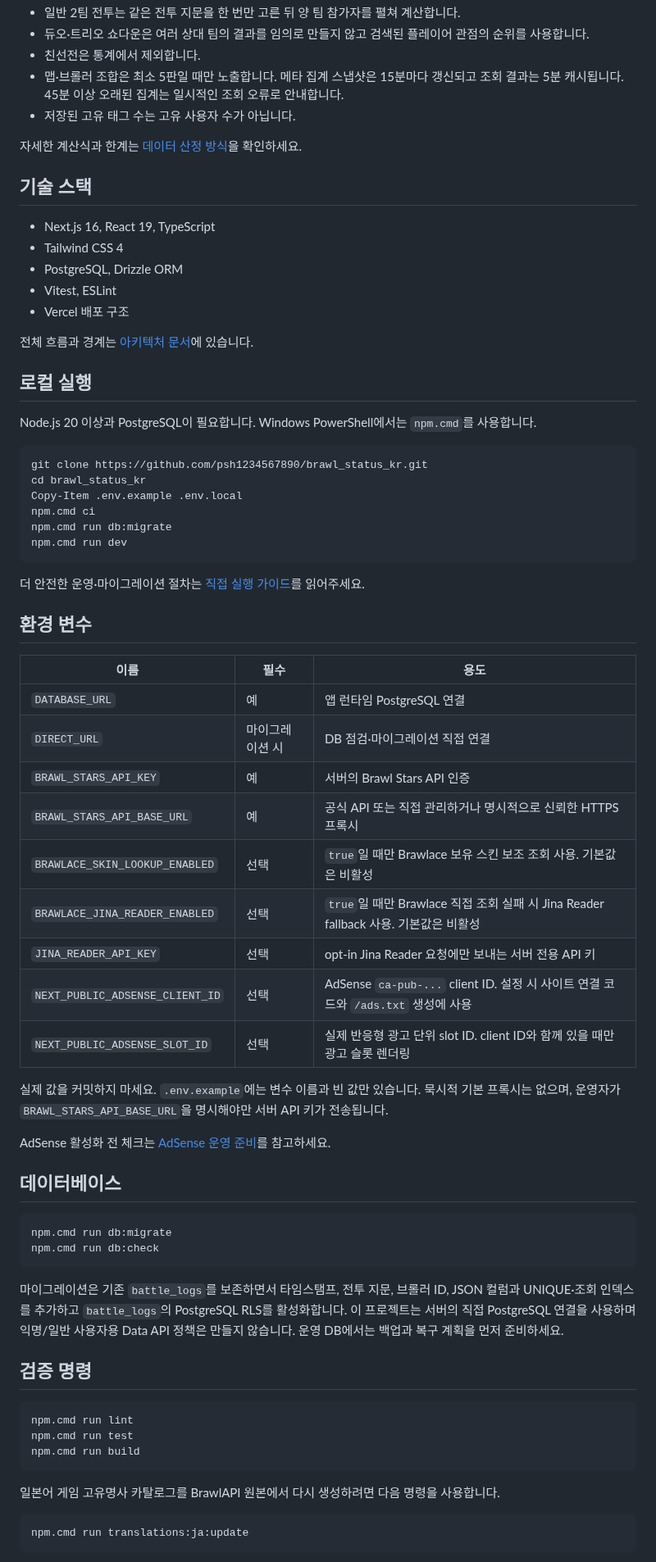
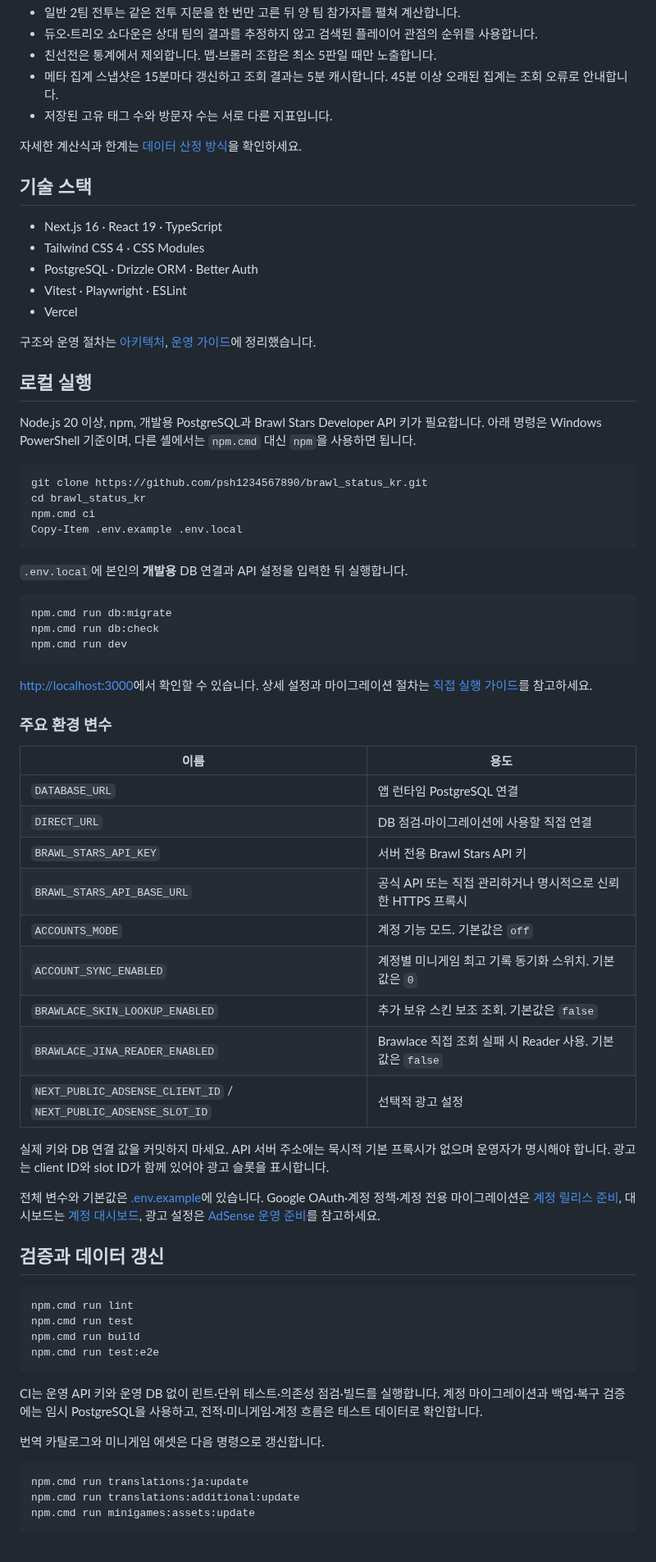
Before and after one commit to psh1234567890/brawl_status_kr, a Markdown page: README.md, the part around one of its changes. Shown at 82% size. Rendered like a GitHub page.

````diff
--- a/README.md
+++ b/README.md
@@ -42,74 +61,76 @@
 - 일반 2팀 전투는 같은 전투 지문을 한 번만 고른 뒤 양 팀 참가자를 펼쳐 계산합니다.
-- 듀오·트리오 쇼다운은 여러 상대 팀의 결과를 임의로 만들지 않고 검색된 플레이어 관점의 순위를 사용합니다.
-- 친선전은 통계에서 제외합니다.
-- 맵·브롤러 조합은 최소 5판일 때만 노출합니다. 메타 집계 스냅샷은 15분마다 갱신되고 조회 결과는 5분 캐시됩니다. 45분 이상 오래된 집계는 일시적인 조회 오류로 안내합니다.
-- 저장된 고유 태그 수는 고유 사용자 수가 아닙니다.
+- 듀오·트리오 쇼다운은 상대 팀의 결과를 추정하지 않고 검색된 플레이어 관점의 순위를 사용합니다.
+- 친선전은 통계에서 제외합니다. 맵·브롤러 조합은 최소 5판일 때만 노출합니다.
+- 메타 집계 스냅샷은 15분마다 갱신하고 조회 결과는 5분 캐시합니다. 45분 이상 오래된 집계는 조회 오류로 안내합니다.
+- 저장된 고유 태그 수와 방문자 수는 서로 다른 지표입니다.
 
 자세한 계산식과 한계는 [데이터 산정 방식](docs/DATA_METHODOLOGY.md)을 확인하세요.
 
 ## 기술 스택
 
-- Next.js 16, React 19, TypeScript
-- Tailwind CSS 4
-- PostgreSQL, Drizzle ORM
-- Vitest, ESLint
-- Vercel 배포 구조
+- Next.js 16 · React 19 · TypeScript
+- Tailwind CSS 4 · CSS Modules
+- PostgreSQL · Drizzle ORM · Better Auth
+- Vitest · Playwright · ESLint
+- Vercel
 
-전체 흐름과 경계는 [아키텍처 문서](docs/ARCHITECTURE.md)에 있습니다.
+구조와 운영 절차는 [아키텍처](docs/ARCHITECTURE.md), [운영 가이드](docs/OPERATIONS.md)에 정리했습니다.
 
 ## 로컬 실행
 
-Node.js 20 이상과 PostgreSQL이 필요합니다. Windows PowerShell에서는 `npm.cmd`를 사용합니다.
+Node.js 20 이상, npm, 개발용 PostgreSQL과 Brawl Stars Developer API 키가 필요합니다. 아래 명령은 Windows PowerShell 기준이며, 다른 셸에서는 `npm.cmd` 대신 `npm`을 사용하면 됩니다.
 
 ```powershell
 git clone https://github.com/psh1234567890/brawl_status_kr.git
 cd brawl_status_kr
+npm.cmd ci
 Copy-Item .env.example .env.local
-npm.cmd ci
-npm.cmd run db:migrate
-npm.cmd run dev
 ```
 
-더 안전한 운영·마이그레이션 절차는 [직접 실행 가이드](docs/SELF_HOSTING.md)를 읽어주세요.
-
-## 환경 변수
-
-| 이름 | 필수 | 용도 |
-| --- | --- | --- |
-| `DATABASE_URL` | 예 | 앱 런타임 PostgreSQL 연결 |
-| `DIRECT_URL` | 마이그레이션 시 | DB 점검·마이그레이션 직접 연결 |
-| `BRAWL_STARS_API_KEY` | 예 | 서버의 Brawl Stars API 인증 |
-| `BRAWL_STARS_API_BASE_URL` | 예 | 공식 API 또는 직접 관리하거나 명시적으로 신뢰한 HTTPS 프록시 |
-| `BRAWLACE_SKIN_LOOKUP_ENABLED` | 선택 | `true`일 때만 Brawlace 보유 스킨 보조 조회 사용. 기본값은 비활성 |
-| `BRAWLACE_JINA_READER_ENABLED` | 선택 | `true`일 때만 Brawlace 직접 조회 실패 시 Jina Reader fallback 사용. 기본값은 비활성 |
-| `JINA_READER_API_KEY` | 선택 | opt-in Jina Reader 요청에만 보내는 서버 전용 API 키 |
-| `NEXT_PUBLIC_ADSENSE_CLIENT_ID` | 선택 | AdSense `ca-pub-...` client ID. 설정 시 사이트 연결 코드와 `/ads.txt` 생성에 사용 |
-| `NEXT_PUBLIC_ADSENSE_SLOT_ID` | 선택 | 실제 반응형 광고 단위 slot ID. client ID와 함께 있을 때만 광고 슬롯 렌더링 |
-
-실제 값을 커밋하지 마세요. `.env.example`에는 변수 이름과 빈 값만 있습니다. 묵시적 기본 프록시는 없으며, 운영자가 `BRAWL_STARS_API_BASE_URL`을 명시해야만 서버 API 키가 전송됩니다.
-
-AdSense 활성화 전 체크는 [AdSense 운영 준비](docs/ADSENSE.md)를 참고하세요.
-
-## 데이터베이스
+`.env.local`에 본인의 **개발용** DB 연결과 API 설정을 입력한 뒤 실행합니다.
 
 ```powershell
 npm.cmd run db:migrate
 npm.cmd run db:check
+npm.cmd run dev
 ```
 
-마이그레이션은 기존 `battle_logs`를 보존하면서 타임스탬프, 전투 지문, 브롤러 ID, JSON 컬럼과 UNIQUE·조회 인덱스를 추가하고 `battle_logs`의 PostgreSQL RLS를 활성화합니다. 이 프로젝트는 서버의 직접 PostgreSQL 연결을 사용하며 익명/일반 사용자용 Data API 정책은 만들지 않습니다. 운영 DB에서는 백업과 복구 계획을 먼저 준비하세요.
+[http://localhost:3000](http://localhost:3000)에서 확인할 수 있습니다. 상세 설정과 마이그레이션 절차는 [직접 실행 가이드](docs/SELF_HOSTING.md)를 참고하세요.
 
-## 검증 명령
+### 주요 환경 변수
+
+| 이름 | 용도 |
+| --- | --- |
+| `DATABASE_URL` | 앱 런타임 PostgreSQL 연결 |
+| `DIRECT_URL` | DB 점검·마이그레이션에 사용할 직접 연결 |
+| `BRAWL_STARS_API_KEY` | 서버 전용 Brawl Stars API 키 |
+| `BRAWL_STARS_API_BASE_URL` | 공식 API 또는 직접 관리하거나 명시적으로 신뢰한 HTTPS 프록시 |
+| `ACCOUNTS_MODE` | 계정 기능 모드. 기본값은 `off` |
+| `ACCOUNT_SYNC_ENABLED` | 계정별 미니게임 최고 기록 동기화 스위치. 기본값은 `0` |
+| `BRAWLACE_SKIN_LOOKUP_ENABLED` | 추가 보유 스킨 보조 조회. 기본값은 `false` |
+| `BRAWLACE_JINA_READER_ENABLED` | Brawlace 직접 조회 실패 시 Reader 사용. 기본값은 `false` |
+| `NEXT_PUBLIC_ADSENSE_CLIENT_ID` / `NEXT_PUBLIC_ADSENSE_SLOT_ID` | 선택적 광고 설정 |
+
+실제 키와 DB 연결 값을 커밋하지 마세요. API 서버 주소에는 묵시적 기본 프록시가 없으며 운영자가 명시해야 합니다. 광고는 client ID와 slot ID가 함께 있어야 광고 슬롯을 표시합니다.
+
+전체 변수와 기본값은 [.env.example](.env.example)에 있습니다. Google OAuth·계정 정책·계정 전용 마이그레이션은 [계정 릴리스 준비](docs/ACCOUNT_RELEASE_READINESS.md), 대시보드는 [계정 대시보드](docs/ACCOUNT_DASHBOARD.md), 광고 설정은 [AdSense 운영 준비](docs/ADSENSE.md)를 참고하세요.
+
+## 검증과 데이터 갱신
 
 ```powershell
 npm.cmd run lint
 npm.cmd run test
 npm.cmd run build
+npm.cmd run test:e2e
 ```
 
-일본어 게임 고유명사 카탈로그를 BrawlAPI 원본에서 다시 생성하려면 다음 명령을 사용합니다.
+CI는 운영 API 키와 운영 DB 없이 린트·단위 테스트·의존성 점검·빌드를 실행합니다. 계정 마이그레이션과 백업·복구 검증에는 임시 PostgreSQL을 사용하고, 전적·미니게임·계정 흐름은 테스트 데이터로 확인합니다.
+
+번역 카탈로그와 미니게임 에셋은 다음 명령으로 갱신합니다.
 
 ```powershell
 npm.cmd run translations:ja:update
+npm.cmd run translations:additional:update
+npm.cmd run minigames:assets:update
 ```
 
````
Also changed, not shown: other parts of README.md (+56 -73 lines), docs/assets/brawloop-home-desktop.jpg (added), docs/assets/brawloop-home-mobile.jpg (added).
